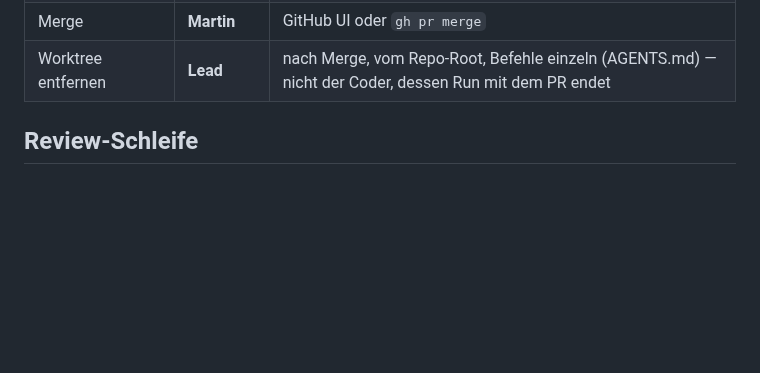
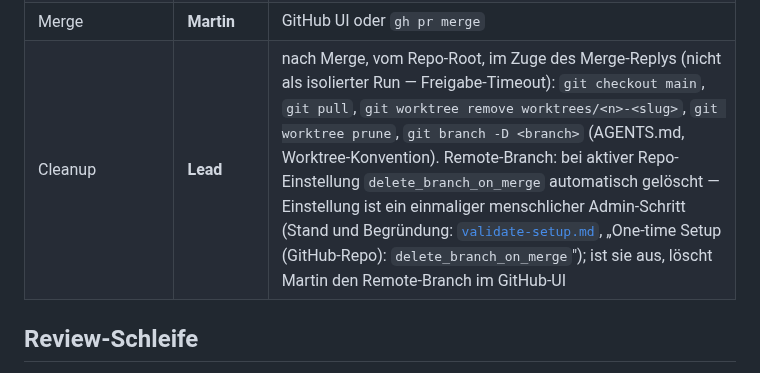
Before and after one commit to martinvidec/oa-sandbox-agents, a Markdown page: docs/workflow.md, the part around the change. Rendered like a GitHub page; blank space fills up the shorter version.

```diff
--- a/docs/workflow.md
+++ b/docs/workflow.md
@@ -73,7 +73,7 @@ Auftrag (Martin: Telegram DM/Thread ODER direkt als Issue)
 | Review | Reviewer | separater Claude-Code-Run auf dem PR-Diff, `--max-turns 15`, Tool-Set siehe AGENTS.md D2 |
 | Draft → Ready | Lead | `gh pr ready <n>` nach grünem CI + abgeschlossenem Review; Tool-Set: `Bash(gh pr ready *)`, `Bash(gh pr view *)`, `Bash(gh run list *)`, `Bash(gh run view *)` (vollständiges Lead-Set: AGENTS.md D2) |
 | Merge | **Martin** | GitHub UI oder `gh pr merge` |
-| Worktree entfernen | **Lead** | nach Merge, vom Repo-Root, Befehle einzeln (AGENTS.md) — nicht der Coder, dessen Run mit dem PR endet |
+| Cleanup | **Lead** | nach Merge, vom Repo-Root, im Zuge des Merge-Replys (nicht als isolierter Run — Freigabe-Timeout): `git checkout main`, `git pull`, `git worktree remove worktrees/<n>-<slug>`, `git worktree prune`, `git branch -D <branch>` (AGENTS.md, Worktree-Konvention). Remote-Branch: bei aktiver Repo-Einstellung `delete_branch_on_merge` automatisch gelöscht — Einstellung ist ein einmaliger menschlicher Admin-Schritt (Stand und Begründung: [`validate-setup.md`](validate-setup.md), „One-time Setup (GitHub-Repo): `delete_branch_on_merge`"); ist sie aus, löscht Martin den Remote-Branch im GitHub-UI |
 
 ## Review-Schleife
 
```
Also changed, not shown: docs/validate-setup.md (+14 -0 lines).
